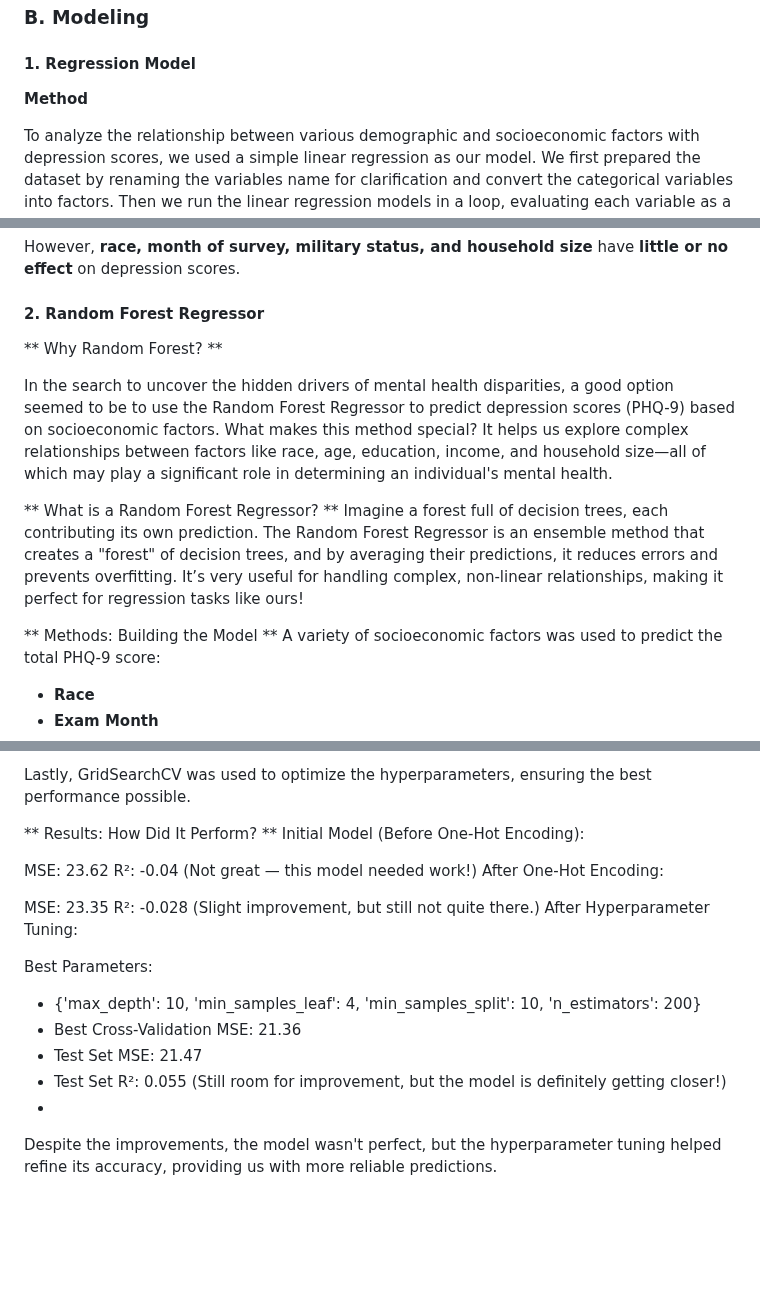
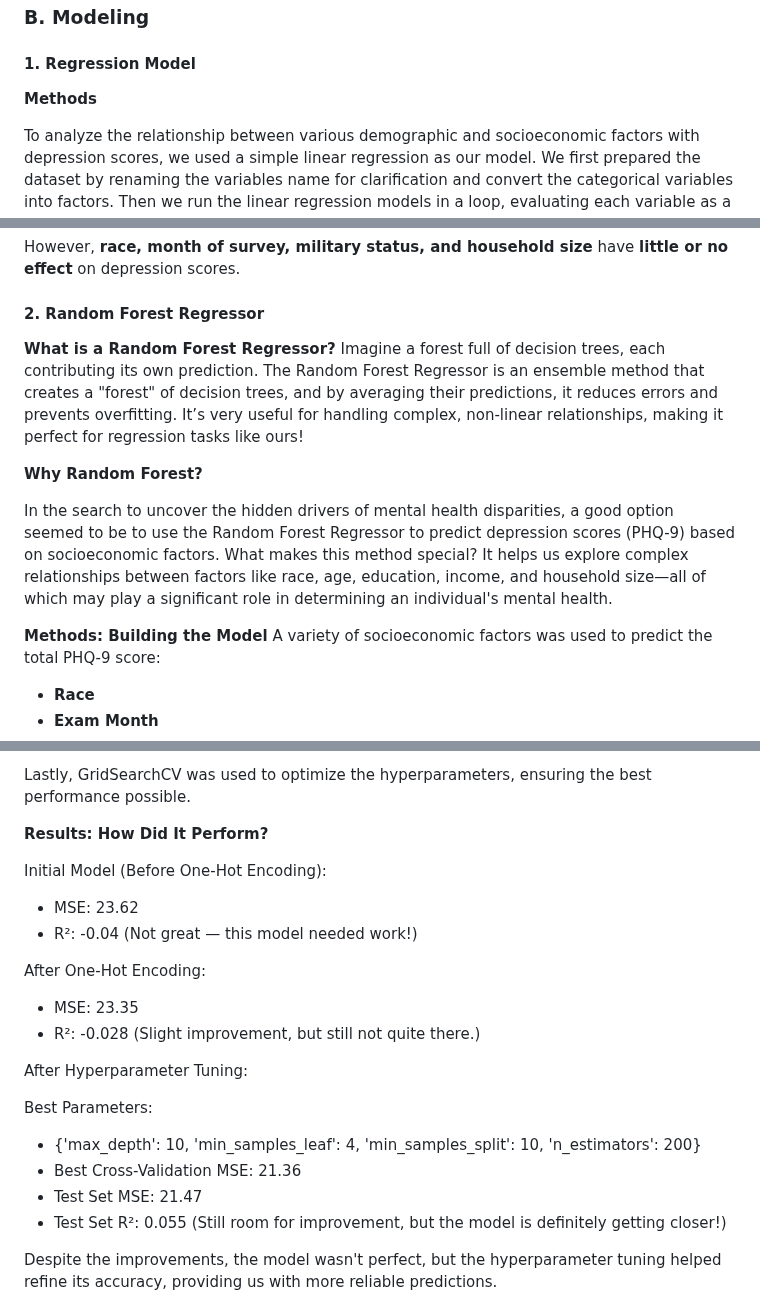
Before and after one commit to antarasengupta26624/qbs177finalproject, a Markdown page: README.md, 3 parts joined by grey strips. Rendered like a GitHub page; blank space fills up the shorter version.

Commit message:
Update README.md edited writeup

```diff
--- a/README.md
+++ b/README.md
@@ -69,7 +69,7 @@ All analysis was done in R and Python. Packages used includes scikit-learn, ggpl
 
 #### 1. Regression Model
 
-**Method**
+**Methods**
 
 To analyze the relationship between various demographic and socioeconomic factors with depression scores, we used a simple linear regression as our model. We first prepared the dataset by renaming the variables name for clarification and convert the categorical variables into factors. Then we run the linear regression models in a loop, evaluating each variable as a predictor to see their impact on the depression score.
 
@@ -120,14 +120,14 @@ However, **race, month of survey, military status, and household size** have **l
 
 #### 2. Random Forest Regressor
 
-** Why Random Forest? **
+**What is a Random Forest Regressor?**
+Imagine a forest full of decision trees, each contributing its own prediction. The Random Forest Regressor is an ensemble method that creates a "forest" of decision trees, and by averaging their predictions, it reduces errors and prevents overfitting. It’s very useful for handling complex, non-linear relationships, making it perfect for regression tasks like ours!
+
+**Why Random Forest?**
 
 In the search to uncover the hidden drivers of mental health disparities, a good option seemed to be to use the Random Forest Regressor to predict depression scores (PHQ-9) based on socioeconomic factors. What makes this method special? It helps us explore complex relationships between factors like race, age, education, income, and household size—all of which may play a significant role in determining an individual's mental health.
 
-** What is a Random Forest Regressor? **
-Imagine a forest full of decision trees, each contributing its own prediction. The Random Forest Regressor is an ensemble method that creates a "forest" of decision trees, and by averaging their predictions, it reduces errors and prevents overfitting. It’s very useful for handling complex, non-linear relationships, making it perfect for regression tasks like ours!
-
-** Methods: Building the Model **
+**Methods: Building the Model**
 A variety of socioeconomic factors was used to predict the total PHQ-9 score:
 
 - **Race**
@@ -144,15 +144,16 @@ After cleaning and preprocessing the data, one-hot encoding was applied to categ
 
 Lastly, GridSearchCV was used to optimize the hyperparameters, ensuring the best performance possible.
 
-** Results: How Did It Perform? **
+**Results: How Did It Perform?**
+
 Initial Model (Before One-Hot Encoding):
+- MSE: 23.62
+- R²: -0.04 (Not great — this model needed work!)
 
-MSE: 23.62
-R²: -0.04 (Not great — this model needed work!)
 After One-Hot Encoding:
+- MSE: 23.35
+- R²: -0.028 (Slight improvement, but still not quite there.)
 
-MSE: 23.35
-R²: -0.028 (Slight improvement, but still not quite there.)
 After Hyperparameter Tuning:
 
 Best Parameters:
@@ -161,7 +162,7 @@ Best Parameters:
 - Best Cross-Validation MSE: 21.36
 - Test Set MSE: 21.47
 - Test Set R²: 0.055 (Still room for improvement, but the model is definitely getting closer!)
--
+
 Despite the improvements, the model wasn't perfect, but the hyperparameter tuning helped refine its accuracy, providing us with more reliable predictions.
 
 An MSE of 21.47 means that, on average, the model's predictions are off by about 21.47 units squared from the actual values. The R-squared value of 0.055 suggests that only 5.5% of the variability in the depression scores can be explained by the RF Regressor model.
```
Also changed, not shown: other parts of README.md (+8 -6 lines).
